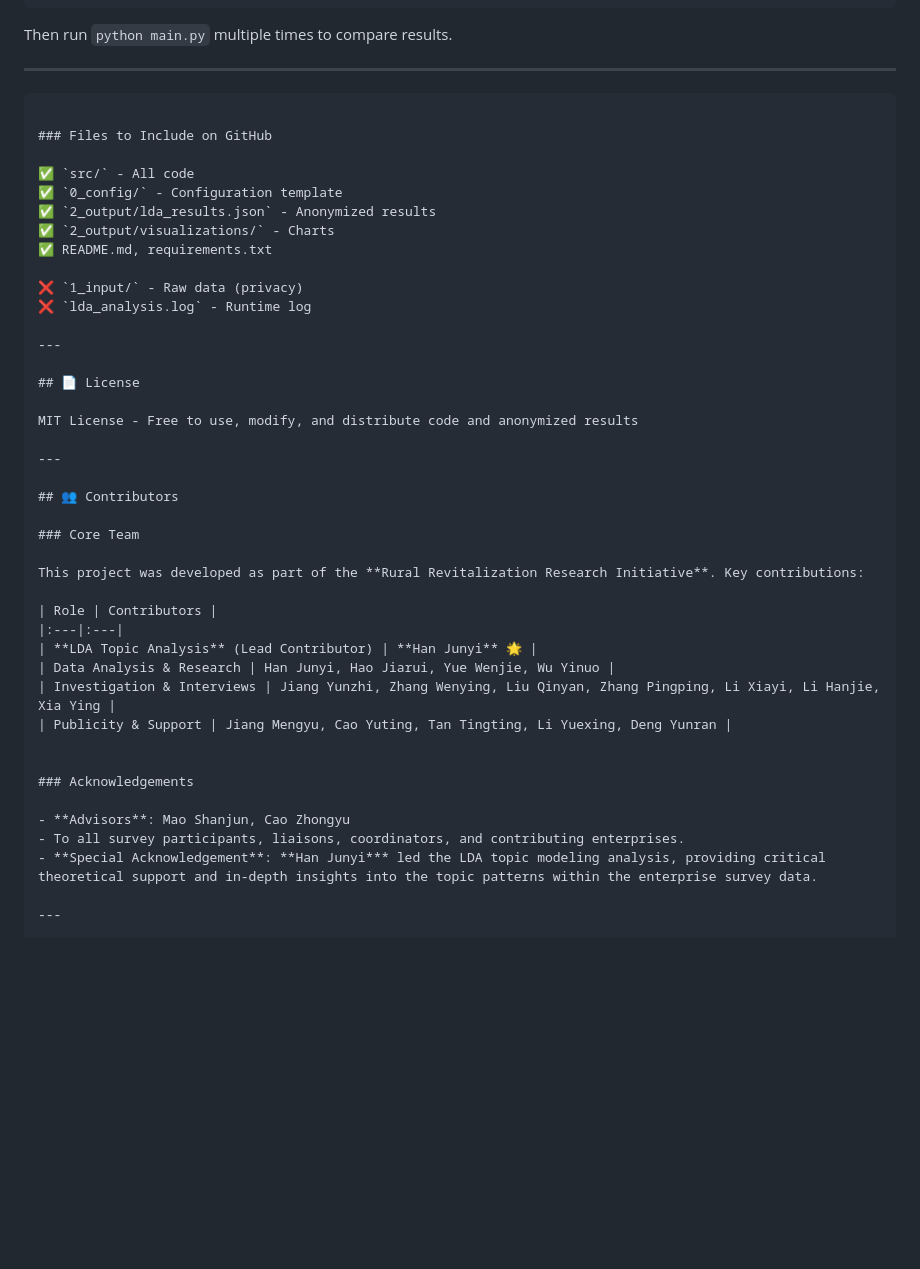
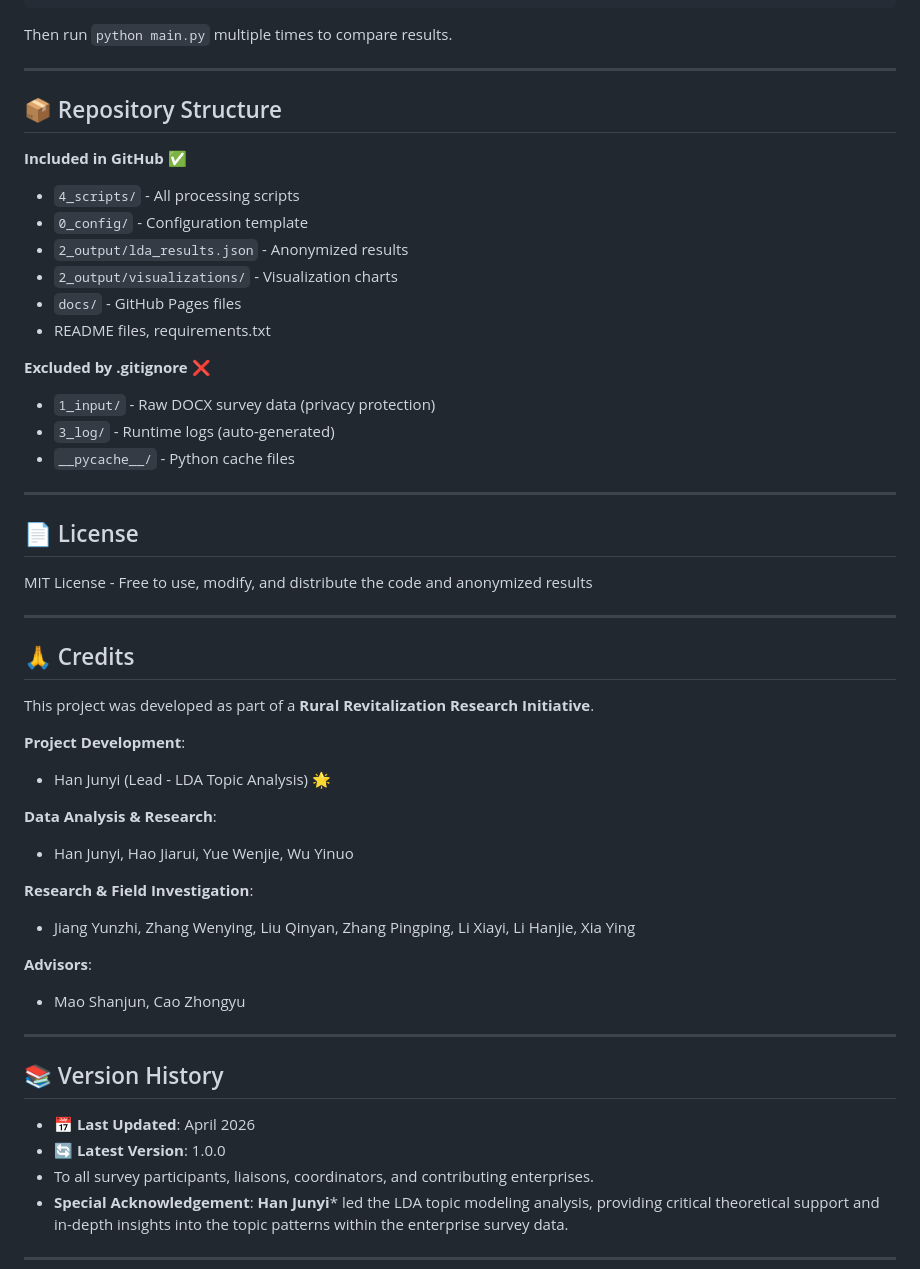
Before and after one commit to Yunzhi1211/LDA-Text-Analysis, a Markdown page: README.md, the part around one of its changes. Rendered like a GitHub page; blank space fills up the shorter version.

Commit message:
docs: restructure final sections in README files

````diff
--- a/README.md
+++ b/README.md
@@ -259,45 +243,51 @@ Then run `python main.py` multiple times to compare results.
 
 ---
 
+## 📦 Repository Structure
 
-```
+**Included in GitHub** ✅
+- `4_scripts/` - All processing scripts
+- `0_config/` - Configuration template
+- `2_output/lda_results.json` - Anonymized results
+- `2_output/visualizations/` - Visualization charts
+- `docs/` - GitHub Pages files
+- README files, requirements.txt
 
-### Files to Include on GitHub
-
-✅ `src/` - All code
-✅ `0_config/` - Configuration template
-✅ `2_output/lda_results.json` - Anonymized results
-✅ `2_output/visualizations/` - Charts
-✅ README.md, requirements.txt
-
-❌ `1_input/` - Raw data (privacy)
-❌ `lda_analysis.log` - Runtime log
+**Excluded by .gitignore** ❌
+- `1_input/` - Raw DOCX survey data (privacy protection)
+- `3_log/` - Runtime logs (auto-generated)
+- `__pycache__/` - Python cache files
 
 ---
 
 ## 📄 License
 
-MIT License - Free to use, modify, and distribute code and anonymized results
+MIT License - Free to use, modify, and distribute the code and anonymized results
 
 ---
 
-## 👥 Contributors
+## 🙏 Credits
 
-### Core Team
+This project was developed as part of a **Rural Revitalization Research Initiative**.
 
-This project was developed as part of the **Rural Revitalization Research Initiative**. Key contributions:
+**Project Development**:
+- Han Junyi (Lead - LDA Topic Analysis) 🌟
 
-| Role | Contributors |
-|:---|:---|
-| **LDA Topic Analysis** (Lead Contributor) | **Han Junyi** 🌟 |
-| Data Analysis & Research | Han Junyi, Hao Jiarui, Yue Wenjie, Wu Yinuo |
-| Investigation & Interviews | Jiang Yunzhi, Zhang Wenying, Liu Qinyan, Zhang Pingping, Li Xiayi, Li Hanjie, Xia Ying |
-| Publicity & Support | Jiang Mengyu, Cao Yuting, Tan Tingting, Li Yuexing, Deng Yunran |
+**Data Analysis & Research**:
+- Han Junyi, Hao Jiarui, Yue Wenjie, Wu Yinuo
 
+**Research & Field Investigation**:
+- Jiang Yunzhi, Zhang Wenying, Liu Qinyan, Zhang Pingping, Li Xiayi, Li Hanjie, Xia Ying
 
-### Acknowledgements
+**Advisors**:
+- Mao Shanjun, Cao Zhongyu
 
-- **Advisors**: Mao Shanjun, Cao Zhongyu
+---
+
+## 📚 Version History
+
+- **📅 Last Updated**: April 2026
+- **🔄 Latest Version**: 1.0.0
 - To all survey participants, liaisons, coordinators, and contributing enterprises.
 - **Special Acknowledgement**: **Han Junyi*** led the LDA topic modeling analysis, providing critical theoretical support and in-depth insights into the topic patterns within the enterprise survey data.
 
````
Also changed, not shown: other parts of README.md (+9 -25 lines), README_zh.md (+36 -46 lines).
